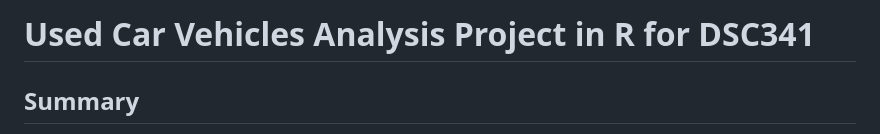
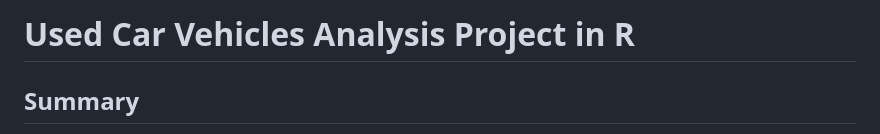
Before and after one commit to parthkrana/Used-Car-Vehicles-Analysis-in-R, a Markdown page: README.MD, the part around the change. GitHub-like rendering.

```diff
--- a/README.MD
+++ b/README.MD
@@ -1,4 +1,4 @@
-# Used Car Vehicles Analysis Project in R for DSC341
+# Used Car Vehicles Analysis Project in R
 
 ## Summary
 
```
